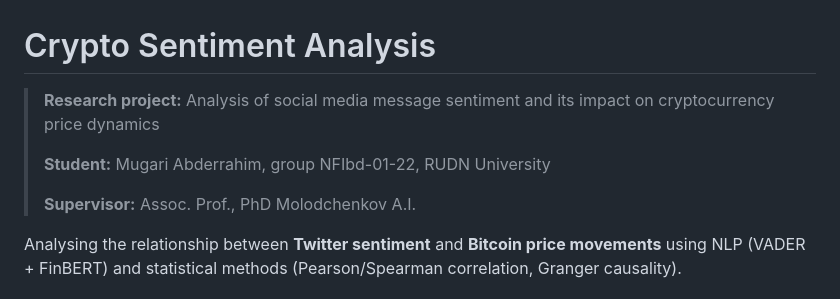
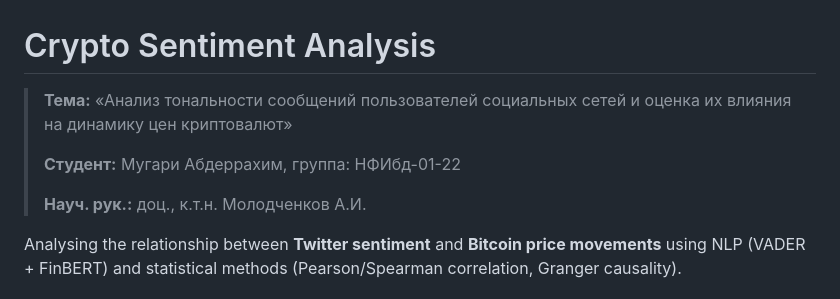
Before and after one commit to iragoum/nlp-crypto-sentiment-pipeline, a Markdown page: README.md, the part around the change. Rendered like a GitHub page.

Commit message:
docs: update README header to Russian

```diff
--- a/README.md
+++ b/README.md
@@ -1,10 +1,10 @@
 # Crypto Sentiment Analysis
 
-> **Research project:** Analysis of social media message sentiment and its impact on cryptocurrency price dynamics
+> **Тема:** «Анализ тональности сообщений пользователей социальных сетей и оценка их влияния на динамику цен криптовалют»
 >
-> **Student:** Mugari Abderrahim, group NFIbd-01-22, RUDN University
+> **Студент:** Мугари Абдеррахим, группа: НФИбд-01-22
 >
-> **Supervisor:** Assoc. Prof., PhD Molodchenkov A.I.
+> **Науч. рук.:** доц., к.т.н. Молодченков А.И.
 
 Analysing the relationship between **Twitter sentiment** and **Bitcoin price movements** using NLP (VADER + FinBERT) and statistical methods (Pearson/Spearman correlation, Granger causality).
 
```
